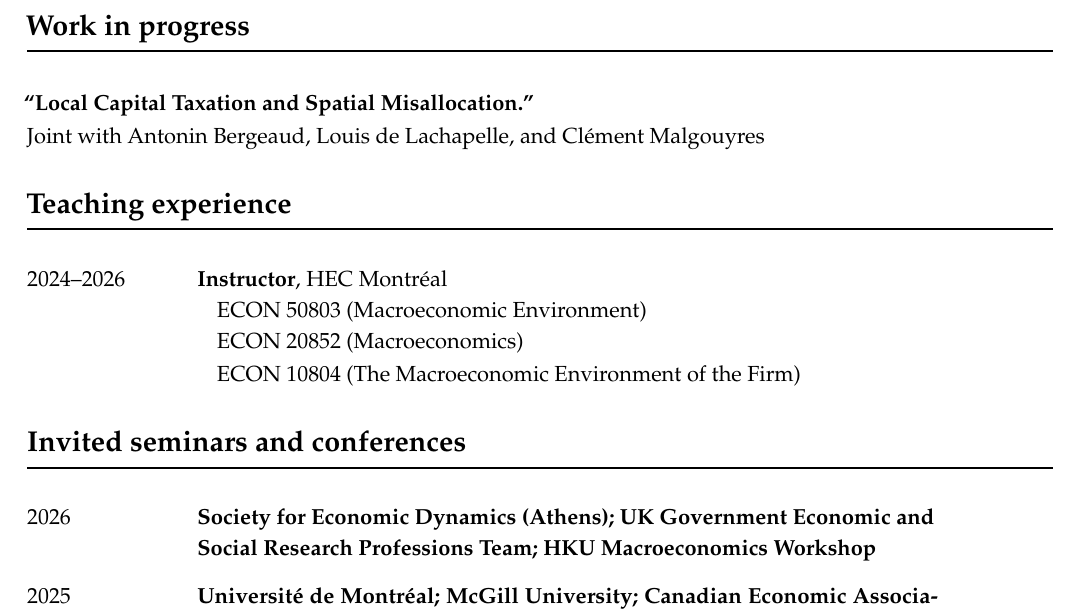
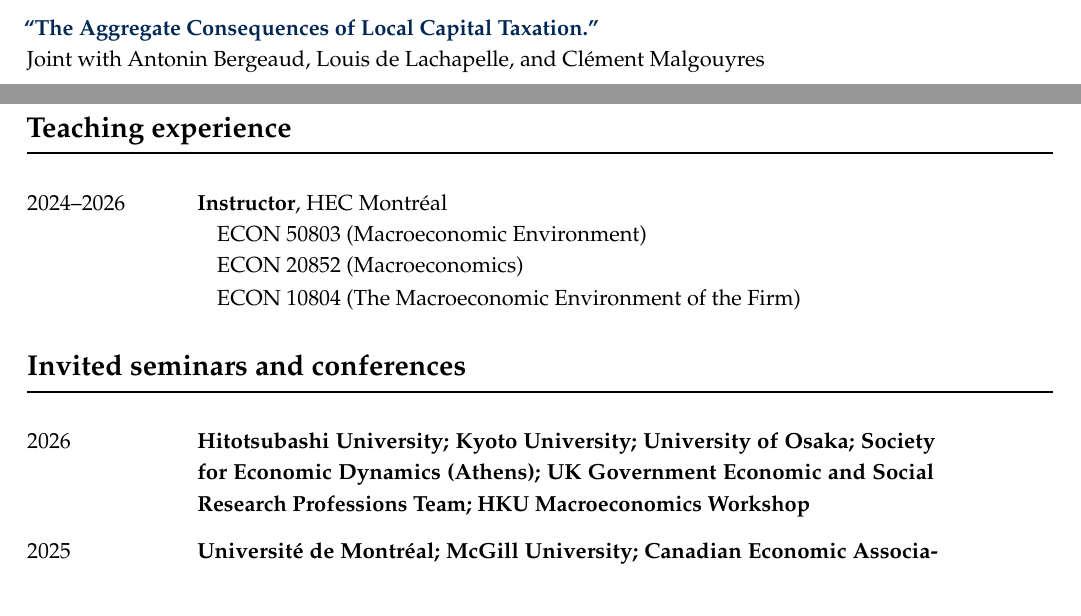
Before and after one commit to jfbrou/jfbrou.github.io, a LaTeX CV (cv/cv.tex): part of page 2 of 2 before the commit and two parts of pages 1 and 2 of 2 after it, the two joined at a grey line, cut at the place of the change. Compiled offline with pdfLaTeX.

Commit message:
Update my cv.

```diff
--- a/cv/cv.tex
+++ b/cv/cv.tex
@@ -80,3 +80,5 @@ Joint with Charles I. Jones and Peter J. Klenow \\
 
 \begin{small}
 
+\href{https://jfbrou.github.io/papers/BBLM_2026.pdf}{\textbf{``The Aggregate Consequences of Local Capital Taxation.''}} \\
+Joint with Antonin Bergeaud, Louis de Lachapelle, and Clément Malgouyres \\[-0.5\baselineskip]
@@ -92,9 +93,3 @@ Joint with Mohamad Adhami and Emma Rockall
-{\large \textbf{Work in progress}} \\
-\noindent\rule[0.5\baselineskip]{\textwidth}{1pt}
-
-\begin{small}
-\textbf{``Local Capital Taxation and Spatial Misallocation.''} \\
-Joint with Antonin Bergeaud, Louis de Lachapelle, and Clément Malgouyres
 \end{small}
 
 \vspace{0.5cm}
@@ -116,7 +111,7 @@ Joint with Antonin Bergeaud, Louis de Lachapelle, and Clément Malgouyres
 
 \begin{small}
 
-2026 \tabto{3cm} \parbox[t]{13cm}{\textbf{Society for Economic
+2026 \tabto{3cm} \parbox[t]{13cm}{\textbf{Hitotsubashi University; Kyoto University; University of Osaka; Society for Economic
 Dynamics (Athens); UK Government Economic and Social Research Professions Team; HKU Macroeconomics Workshop}} \\
 
 2025 \tabto{3cm} \parbox[t]{13cm}{\textbf{Université de Montréal; McGill University; Canadian Economic Association; Banff Productivity, Innovation, and Economic Growth Conference; York University; University of Saskatchewan; NBER Economics of Talent Meeting; Montreal Macro Brown Bag}} \\
```
Also changed, not shown: cv/cv.pdf, cv/cv.tex (7 more changed lines), 1 other file.
